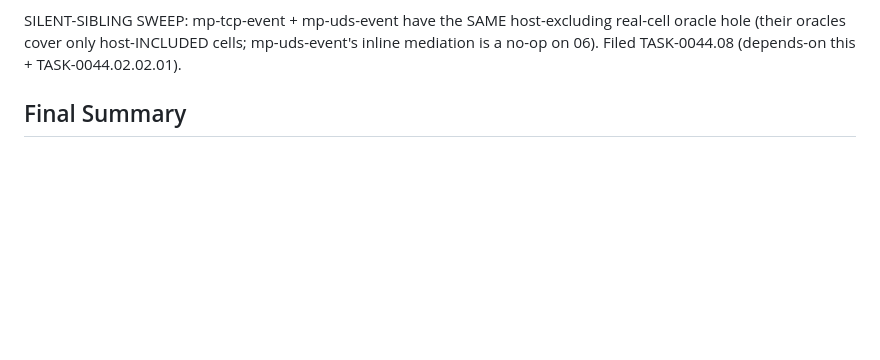
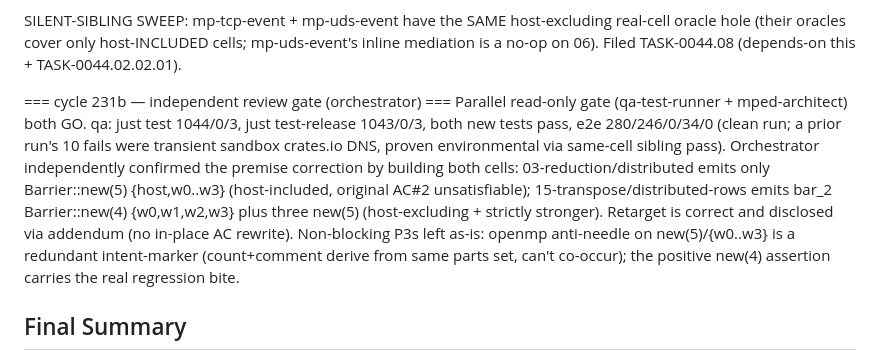
Before and after one commit to eisbaw/nucleus-rs, a Markdown page: backlog/tasks/task-0044.01.03 - Extend-openmp-rs-multi_worker_emit-oracle-to-cover-host-excluding-barrier-shapes-03-reduction-distributed.md, the part around one of its changes. Rendered like a GitHub page; blank space fills up the shorter version.

```diff
--- a/backlog/tasks/task-0044.01.03 - Extend-openmp-rs-multi_worker_emit-oracle-to-cover-host-excluding-barrier-shapes-03-reduction-distributed.md
+++ b/backlog/tasks/task-0044.01.03 - Extend-openmp-rs-multi_worker_emit-oracle-to-cover-host-excluding-barrier-shapes-03-reduction-distributed.md
@@ -139,6 +139,21 @@ SILENT-SIBLING SWEEP: mp-tcp-event + mp-uds-event have the SAME
 host-excluding real-cell oracle hole (their oracles cover only
 host-INCLUDED cells; mp-uds-event's inline mediation is a no-op on 06).
 Filed TASK-0044.08 (depends-on this + TASK-0044.02.02.01).
+
+=== cycle 231b — independent review gate (orchestrator) ===
+Parallel read-only gate (qa-test-runner + mped-architect) both GO.
+qa: just test 1044/0/3, just test-release 1043/0/3, both new tests pass,
+e2e 280/246/0/34/0 (clean run; a prior run's 10 fails were transient
+sandbox crates.io DNS, proven environmental via same-cell sibling pass).
+Orchestrator independently confirmed the premise correction by building
+both cells: 03-reduction/distributed emits only Barrier::new(5)
+{host,w0..w3} (host-included, original AC#2 unsatisfiable);
+15-transpose/distributed-rows emits bar_2 Barrier::new(4) {w0,w1,w2,w3}
+plus three new(5) (host-excluding + strictly stronger). Retarget is
+correct and disclosed via addendum (no in-place AC rewrite). Non-blocking
+P3s left as-is: openmp anti-needle on new(5)/{w0..w3} is a redundant
+intent-marker (count+comment derive from same parts set, can't co-occur);
+the positive new(4) assertion carries the real regression bite.
 <!-- SECTION:NOTES:END -->
 
 ## Final Summary
```
Also changed, not shown: other parts of backlog/tasks/task-0044.01.03 - Extend-openmp-rs-multi_worker_emit-oracle-to-cover-host-excluding-barrier-shapes-03-reduction-distributed.md (+1 -1 lines), backlog/tasks/task-0044.02.02.01 - Extend-mp-tcp-poll-multi_worker_emit-oracle-to-cover-host-excluding-barrier-shapes-03-reduction-distributed.md (+16 -1 lines).
